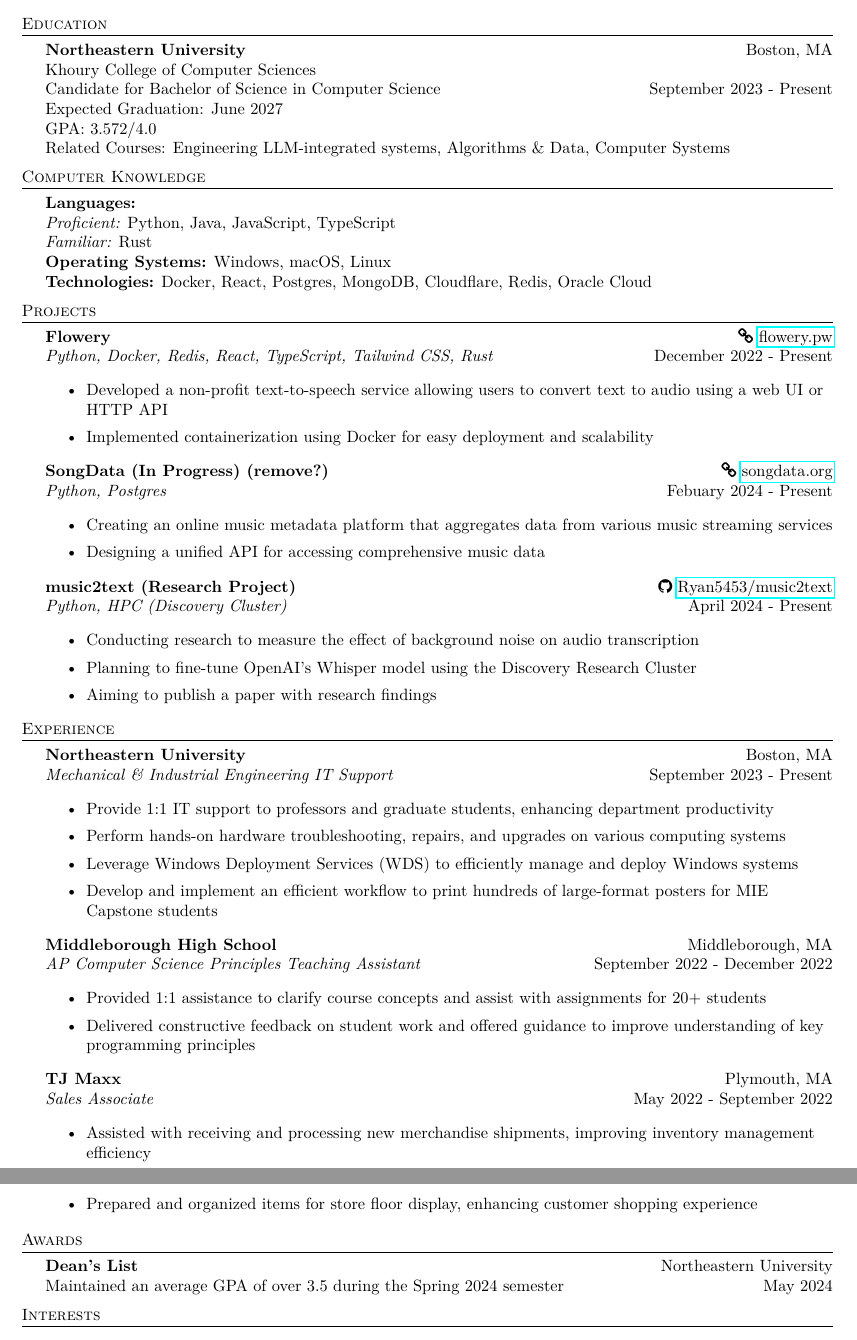
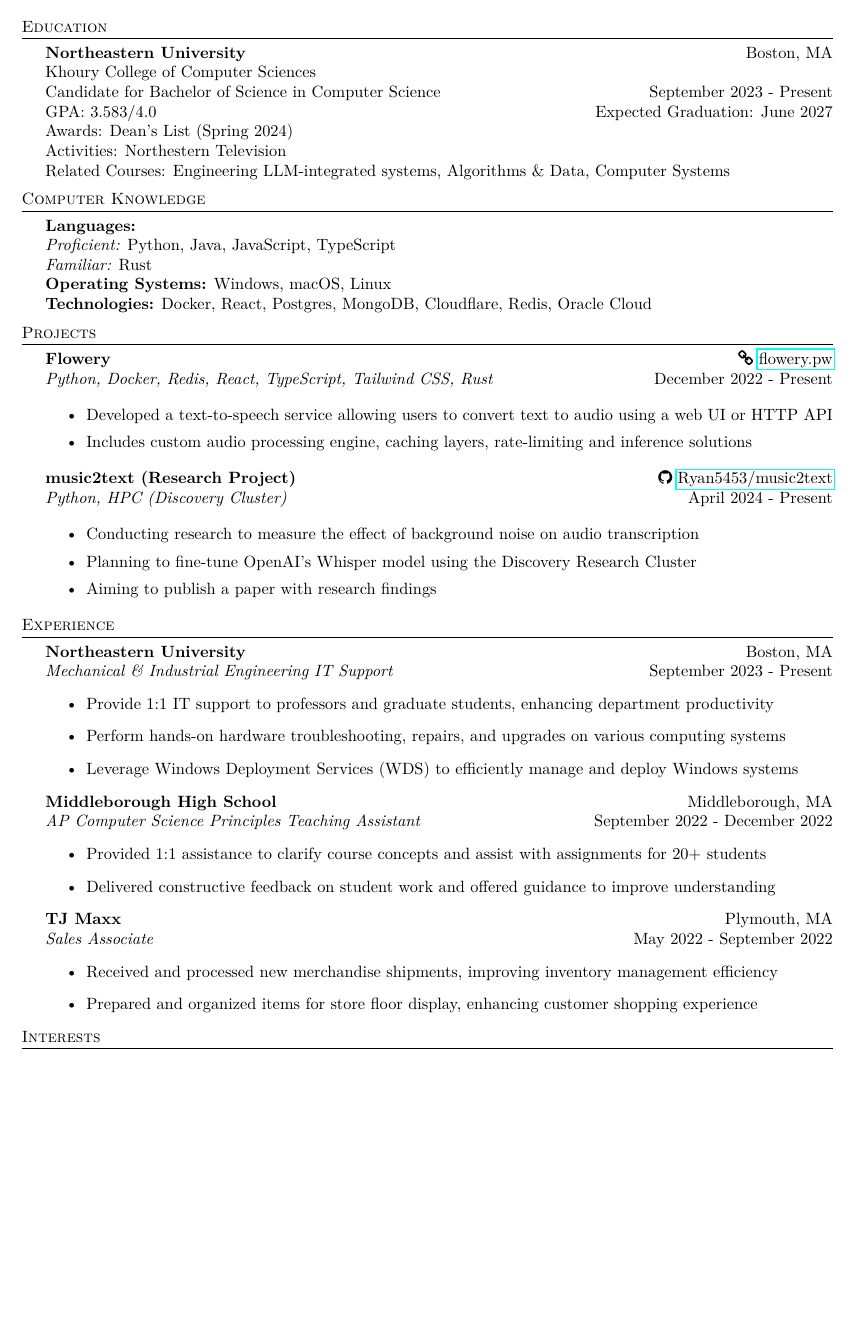
Before and after one commit to Ryan5453/Ryan5453, a LaTeX CV (resume/resume.tex): two parts of pages 1 and 2 of 2 before the commit and part of the page after it, the two joined at a grey line, cut so that both start at the same text, the shorter picture padded with empty space. Compiled offline with pdfLaTeX.

Commit message:
various changes

```diff
--- a/resume/resume.tex
+++ b/resume/resume.tex
@@ -16,14 +16,6 @@
 
 \def\bull{\vrule height 0.8ex width .7ex depth -.1ex }
 
-% DEFINITIONS FOR RESUME
-\newcommand{\area}[2]{
-    \vspace*{-9pt}
-    \begin{verse}
-        \textbf{#1}   #2
-    \end{verse}
-}
-
 \newcommand{\lineunder}{
     \vspace*{-8pt} \\
     \hspace*{-18pt} \hrulefill \\
@@ -81,8 +43,9 @@
 \textbf{Northeastern University}\hfill Boston, MA\\
 Khoury College of Computer Sciences\\
 Candidate for Bachelor of Science in Computer Science \hfill September 2023 - Present\\
-Expected Graduation: June 2027\\
-GPA: 3.572/4.0\\
+GPA: 3.583/4.0 \hfill Expected Graduation: June 2027\\
+Awards: Dean's List (Spring 2024)\\
+Activities: Northestern Television\\
 Related Courses: Engineering LLM-integrated systems, Algorithms \& Data, Computer Systems\\
 \vspace{2mm}
 
@@ -102,15 +65,8 @@ Related Courses: Engineering LLM-integrated systems, Algorithms \& Data, Compute
 \textbf{Flowery} \hfill  \faicon{link} \href{https://flowery.pw}{flowery.pw}\\
 \textit{Python, Docker, Redis, React, TypeScript, Tailwind CSS, Rust} \hfill December 2022 - Present\\
 \begin{itemize} \itemsep 1pt
-    \item Developed a non-profit text-to-speech service allowing users to convert text to audio using a web UI or HTTP API
-    \item Implemented containerization using Docker for easy deployment and scalability
-\end{itemize}
-
-\textbf{SongData (In Progress) (remove?)}  \hfill \faicon{link} \href{https://songdata.org}{songdata.org}\\
-\textit{Python, Postgres} \hfill Febuary 2024 - Present\\
-\begin{itemize} \itemsep 1pt
-    \item Creating an online music metadata platform that aggregates data from various music streaming services
-    \item Designing a unified API for accessing comprehensive music data
+    \item Developed a text-to-speech service allowing users to convert text to audio using a web UI or HTTP API
+    \item Includes custom audio processing engine, caching layers, rate-limiting and inference solutions
 \end{itemize}
 
 \textbf{music2text (Research Project)} \hfill \faicon{github} \href{https://github.com/Ryan5453/music2text}{Ryan5453/music2text}\\
@@ -124,35 +80,28 @@ Related Courses: Engineering LLM-integrated systems, Algorithms \& Data, Compute
 %==== Experience Category ====%
 
 \header{Experience}
+
 \textbf{Northeastern University} \hfill Boston, MA\\
-\textit{Mechanical \& Industrial Engineering IT Support} \hfill September 2023 - Present\\
-\begin{itemize} \itemsep 1pt
+\textit{Mechanical \& Industrial Engineering IT Support} \hfill September 2023 - Present
+\begin{itemize}
     \item Provide 1:1 IT support to professors and graduate students, enhancing department productivity
     \item Perform hands-on hardware troubleshooting, repairs, and upgrades on various computing systems
     \item Leverage Windows Deployment Services (WDS) to efficiently manage and deploy Windows systems
-    \item Develop and implement an efficient workflow to print hundreds of large-format posters for MIE Capstone students
 \end{itemize}
 
 \textbf{Middleborough High School} \hfill Middleborough, MA\\
-\textit{AP Computer Science Principles Teaching Assistant} \hfill September 2022 - December 2022\\
-\begin{itemize} \itemsep 1pt
+\textit{AP Computer Science Principles Teaching Assistant} \hfill September 2022 - December 2022
+\begin{itemize}
     \item Provided 1:1 assistance to clarify course concepts and assist with assignments for 20+ students
-    \item Delivered constructive feedback on student work and offered guidance to improve understanding of key programming principles
+    \item Delivered constructive feedback on student work and offered guidance to improve understanding
 \end{itemize}
 
 \textbf{TJ Maxx} \hfill Plymouth, MA\\
-\textit{Sales Associate} \hfill May 2022 - September 2022\\
-\begin{itemize} \itemsep 1pt
-    \item Assisted with receiving and processing new merchandise shipments, improving inventory management efficiency
+\textit{Sales Associate} \hfill May 2022 - September 2022
+\begin{itemize}
+    \item Received and processed new merchandise shipments, improving inventory management efficiency
     \item Prepared and organized items for store floor display, enhancing customer shopping experience
 \end{itemize}
-
-%==== Awards Category ====%
-
-\header{Awards}
-\textbf{Dean's List} \hfill Northeastern University\\
-Maintained an average GPA of over 3.5 during the Spring 2024 semester \hfill May 2024\\
-\vspace{2mm}
 
 %==== Interests Category ====%
 
```
Also changed, not shown: resume/resume.tex (30 more changed lines).
